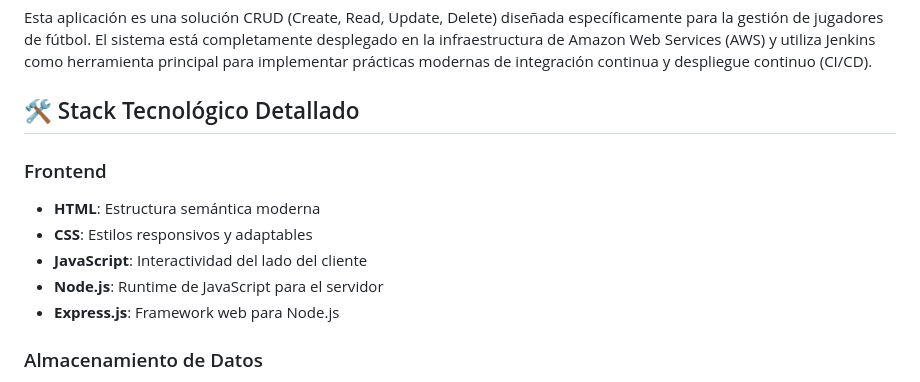
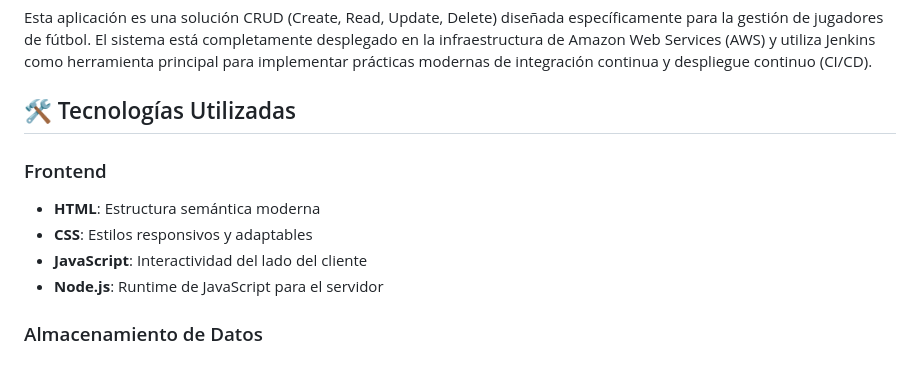
Before and after one commit to fmartingv/Pipeline-CICD-Jenkins-AWS, a Markdown page: README.md, the part around the change. GitHub-like rendering.

```diff
--- a/README.md
+++ b/README.md
@@ -3,14 +3,13 @@
 ## 📋 Descripción General del Proyecto
 Esta aplicación es una solución CRUD (Create, Read, Update, Delete) diseñada específicamente para la gestión de jugadores de fútbol. El sistema está completamente desplegado en la infraestructura de Amazon Web Services (AWS) y utiliza Jenkins como herramienta principal para implementar prácticas modernas de integración continua y despliegue continuo (CI/CD).
 
-## 🛠️ Stack Tecnológico Detallado
+## 🛠️ Tecnologías Utilizadas
 
 ### Frontend
 - **HTML**: Estructura semántica moderna
 - **CSS**: Estilos responsivos y adaptables
 - **JavaScript**: Interactividad del lado del cliente
 - **Node.js**: Runtime de JavaScript para el servidor
-- **Express.js**: Framework web para Node.js
 
 ### Almacenamiento de Datos
 - **JSON**: Almacenamiento de datos ligero y flexible
```
